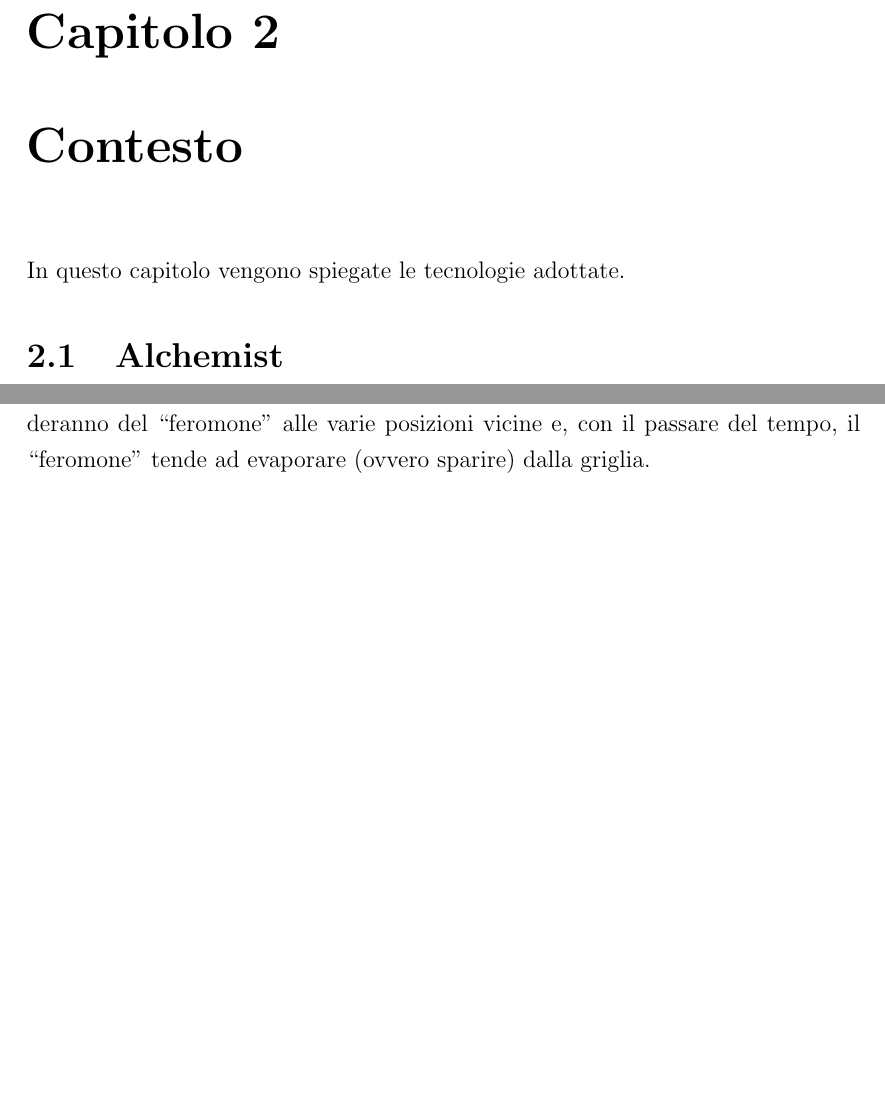
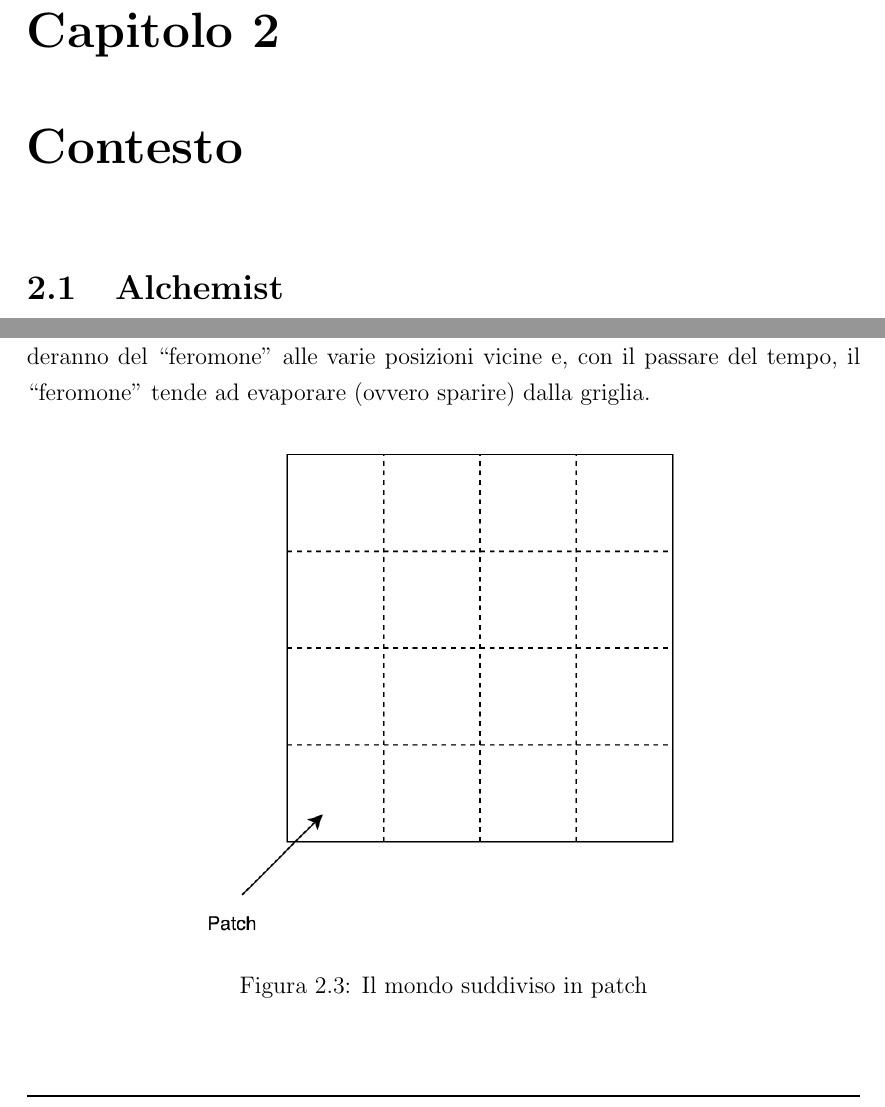
Before and after one commit to lorenzotosi/alchemist-thesis, a LaTeX thesis (thesis-main.tex): two parts of pages 17 and 21 of 35, joined at a grey line, cut so that both start at the same text, the shorter picture padded with empty space. Compiled offline with pdfLaTeX.

Commit message:
add a photo

```diff
--- a/thesis-main.tex
+++ b/thesis-main.tex
@@ -105,7 +105,7 @@ a domini estremamente differenti tra loro, come simulazioni chimiche o il compor
 \note{At the end, describe the structure of the paper}
 
 \chapter{Contesto}
-In questo capitolo vengono spiegate le tecnologie adottate. %TODO
+%In questo capitolo vengono spiegate le tecnologie adottate. %TODO
 %I suggest referencing stuff as follows: \cref{fig:random-image} or \Cref{fig:random-image}
 
 \section{Alchemist}
@@ -179,7 +179,12 @@ in tantissime ``micro-aree'' chiamate \textit{patch}. La tartaruga per muoversi
 tartaruga si sposterà nella posizione ``annusata'', mentre, in caso contrario la tartaruga si muoverà in modo randomico nello spazio circostante.
 Durante tutto ciò, le \textit{patches} diffonderanno del ``feromone'' alle varie posizioni vicine e, con il passare del tempo,
 il ``feromone'' tende ad evaporare (ovvero sparire) dalla griglia.
-
+\begin{figure}[ht]
+    \centering
+    \includegraphics[width=.6\linewidth]{figures/patch.png}
+    \caption{Il mondo suddiviso in patch}\label{fig:patch}
+\end{figure}
+\clearpage
 \section{Overview su \textit{slime-mold}}
 Nel contesto della presente tesi, sulla base della simulazione di riferimento\ref{refSim} e i comportamenti osservati in essa, si è scelto di indagare un altro
 fenomeno dalle caratteristiche estremamente simili: la muffa mucillaginosa.
```
Also changed, not shown: figures/patch.png (added), thesis-main.pdf, thesis-main.tex (2 more changed lines).
